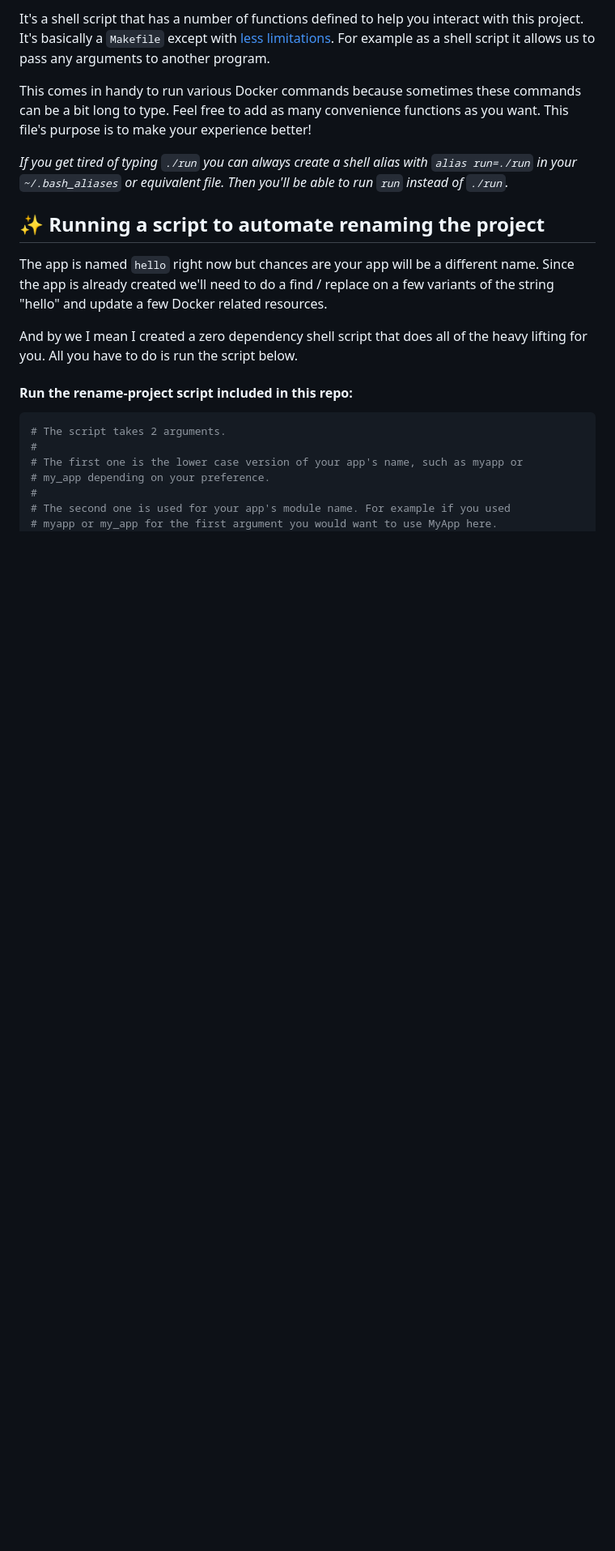
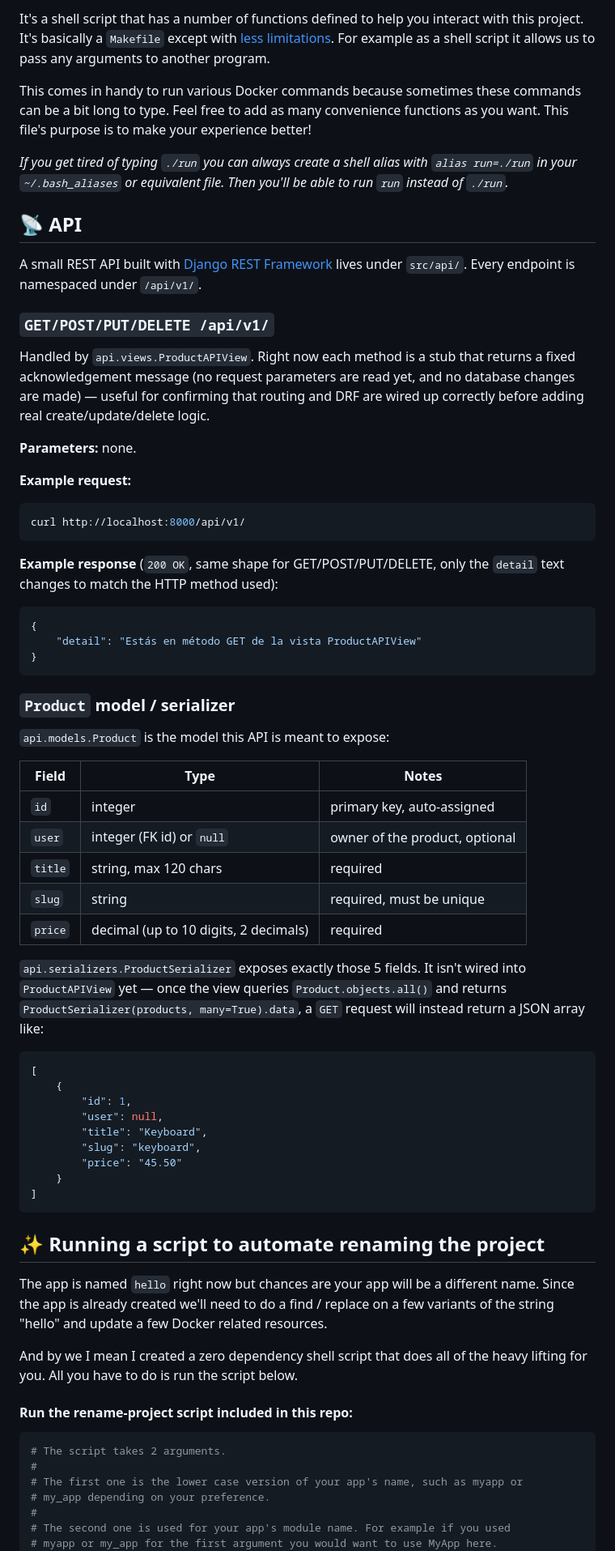
Before and after one commit to dani19flores/fullstack_test, a Markdown page: README.md, the part around one of its changes. Shown at 81% size. Rendered like a GitHub page; blank space fills up the shorter version.

Commit message:
Add API section to README with endpoint details and Product model description

````diff
--- a/README.md
+++ b/README.md
@@ -244,6 +245,64 @@ functions as you want. This file's purpose is to make your experience better!
 `alias run=./run` in your `~/.bash_aliases` or equivalent file. Then you'll be
 able to run `run` instead of `./run`.*
 
+## 📡 API
+
+A small REST API built with [Django REST Framework](https://www.django-rest-framework.org/)
+lives under `src/api/`. Every endpoint is namespaced under `/api/v1/`.
+
+### `GET/POST/PUT/DELETE /api/v1/`
+
+Handled by `api.views.ProductAPIView`. Right now each method is a stub that
+returns a fixed acknowledgement message (no request parameters are read yet,
+and no database changes are made) — useful for confirming that routing and
+DRF are wired up correctly before adding real create/update/delete logic.
+
+**Parameters:** none.
+
+**Example request:**
+
+```bash
+curl http://localhost:8000/api/v1/
+```
+
+**Example response** (`200 OK`, same shape for GET/POST/PUT/DELETE, only the
+`detail` text changes to match the HTTP method used):
+
+```json
+{
+    "detail": "Estás en método GET de la vista ProductAPIView"
+}
+```
+
+### `Product` model / serializer
+
+`api.models.Product` is the model this API is meant to expose:
+
+| Field   | Type                                   | Notes                              |
+|---------|-----------------------------------------|-------------------------------------|
+| `id`    | integer                                 | primary key, auto-assigned          |
+| `user`  | integer (FK id) or `null`               | owner of the product, optional      |
+| `title` | string, max 120 chars                   | required                            |
+| `slug`  | string                                  | required, must be unique            |
+| `price` | decimal (up to 10 digits, 2 decimals)   | required                            |
+
+`api.serializers.ProductSerializer` exposes exactly those 5 fields. It isn't
+wired into `ProductAPIView` yet — once the view queries `Product.objects.all()`
+and returns `ProductSerializer(products, many=True).data`, a `GET` request
+will instead return a JSON array like:
+
+```json
+[
+    {
+        "id": 1,
+        "user": null,
+        "title": "Keyboard",
+        "slug": "keyboard",
+        "price": "45.50"
+    }
+]
+```
+
 ## ✨ Running a script to automate renaming the project
 
 The app is named `hello` right now but chances are your app will be a different
````
Also changed, not shown: other parts of README.md (+1 -0 lines).
